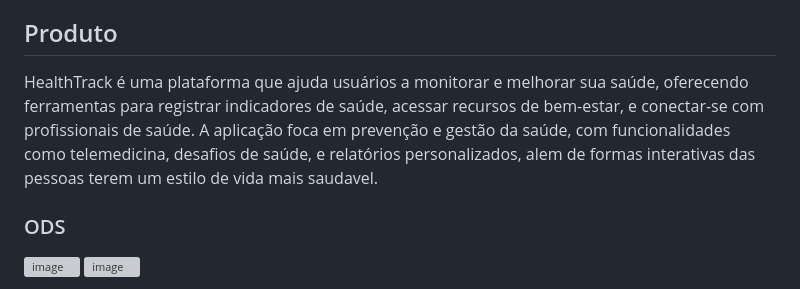
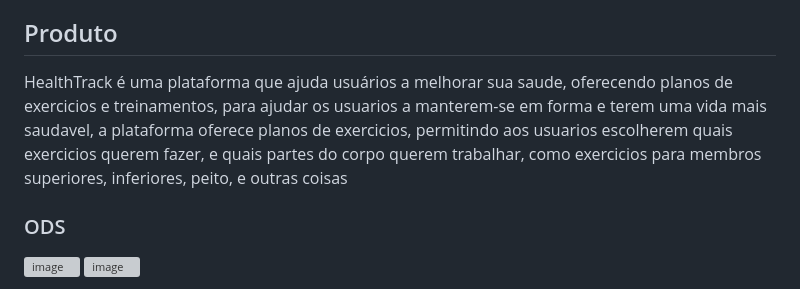
Before and after one commit to GabriBerp/HealthTrack, a Markdown page: README.md, the part around the change. Drawn GitHub-style; grey boxes are pictures that could not be loaded.

```diff
--- a/README.md
+++ b/README.md
@@ -14,7 +14,7 @@
 - [Prototipo](https://www.figma.com/proto/zbbe0pTWffGuHTzmPkv2yQ/HealthTrack?node-id=7-38&t=xrtzEAWwo6qF25I4-1&scaling=scale-down&content-scaling=fixed&page-id=0%3A1&starting-point-node-id=7%3A38)
 ## Produto
 
-HealthTrack é uma plataforma que ajuda usuários a monitorar e melhorar sua saúde, oferecendo ferramentas para registrar indicadores de saúde, acessar recursos de bem-estar, e conectar-se com profissionais de saúde. A aplicação foca em prevenção e gestão da saúde, com funcionalidades como telemedicina, desafios de saúde, e relatórios personalizados, alem de formas interativas das pessoas terem um estilo de vida mais saudavel.</br>
+HealthTrack é uma plataforma que ajuda usuários a melhorar sua saude, oferecendo planos de exercicios e treinamentos, para ajudar os usuarios a manterem-se em forma e terem uma vida mais saudavel, a plataforma oferece planos de exercicios, permitindo aos usuarios escolherem quais exercicios querem fazer, e quais partes do corpo querem trabalhar, como exercicios para membros superiores, inferiores, peito, e outras coisas</br>
 
 ### ODS
 ![image](https://github.com/user-attachments/assets/8ff68976-dfae-46b2-88c2-5abd232013ad)
```
